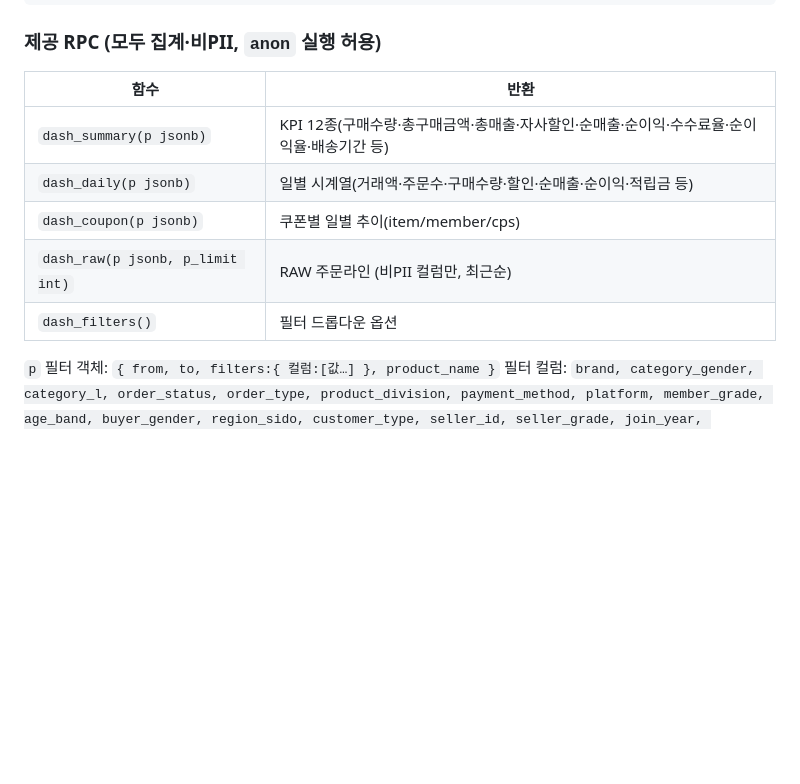
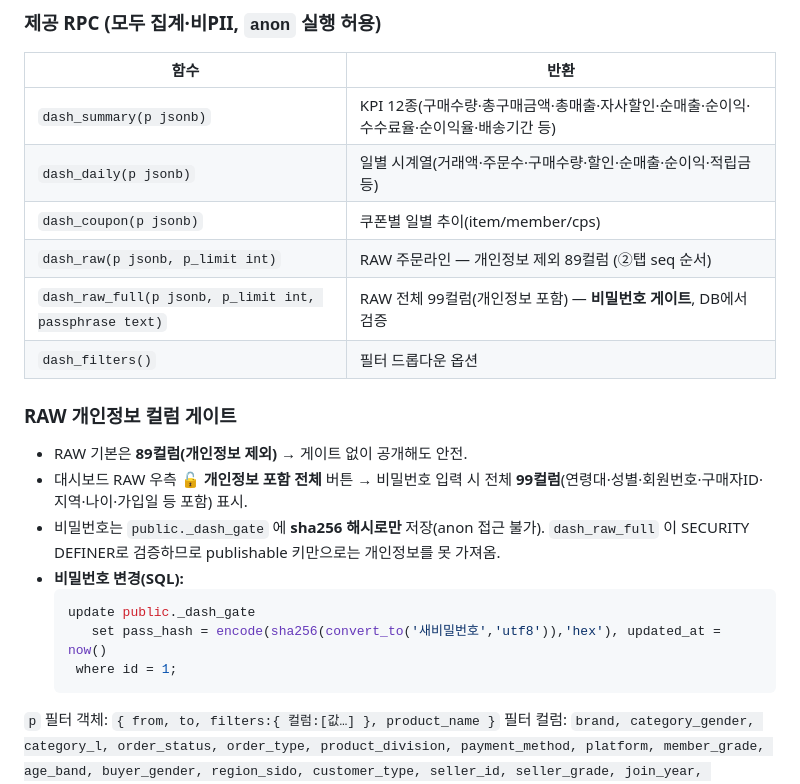
Before and after one commit to MUSTIT-AI/mustit-data-portal-dashboards, a Markdown page: README.md, the part around the change. Rendered like a GitHub page; blank space fills up the shorter version.

Commit message:
README: RAW 89/99컬럼 + 개인정보 게이트(dash_raw_full) 사용법·비밀번호 변경 안내
Co-Authored-By: Claude Opus 4.8 <noreply@anthropic.com>

````diff
--- a/README.md
+++ b/README.md
@@ -44,8 +44,20 @@ const kpi = await rpc("dash_summary", { p });
 | `dash_summary(p jsonb)` | KPI 12종(구매수량·총구매금액·총매출·자사할인·순매출·순이익·수수료율·순이익율·배송기간 등) |
 | `dash_daily(p jsonb)` | 일별 시계열(거래액·주문수·구매수량·할인·순매출·순이익·적립금 등) |
 | `dash_coupon(p jsonb)` | 쿠폰별 일별 추이(item/member/cps) |
-| `dash_raw(p jsonb, p_limit int)` | RAW 주문라인 (비PII 컬럼만, 최근순) |
+| `dash_raw(p jsonb, p_limit int)` | RAW 주문라인 — 개인정보 제외 89컬럼 (②탭 seq 순서) |
+| `dash_raw_full(p jsonb, p_limit int, passphrase text)` | RAW 전체 99컬럼(개인정보 포함) — **비밀번호 게이트**, DB에서 검증 |
 | `dash_filters()` | 필터 드롭다운 옵션 |
+
+### RAW 개인정보 컬럼 게이트
+- RAW 기본은 **89컬럼(개인정보 제외)** → 게이트 없이 공개해도 안전.
+- 대시보드 RAW 우측 **🔓 개인정보 포함 전체** 버튼 → 비밀번호 입력 시 전체 **99컬럼**(연령대·성별·회원번호·구매자ID·지역·나이·가입일 등 포함) 표시.
+- 비밀번호는 `public._dash_gate` 에 **sha256 해시로만** 저장(anon 접근 불가). `dash_raw_full` 이 SECURITY DEFINER로 검증하므로 publishable 키만으로는 개인정보를 못 가져옴.
+- **비밀번호 변경(SQL):**
+  ```sql
+  update public._dash_gate
+     set pass_hash = encode(sha256(convert_to('새비밀번호','utf8')),'hex'), updated_at = now()
+   where id = 1;
+  ```
 
 `p` 필터 객체: `{ from, to, filters:{ 컬럼:[값…] }, product_name }`
 필터 컬럼: `brand, category_gender, category_l, order_status, order_type, product_division, payment_method, platform, member_grade, age_band, buyer_gender, region_sido, customer_type, seller_id, seller_grade, join_year, ship_origin, naver_discount_applied`
````
